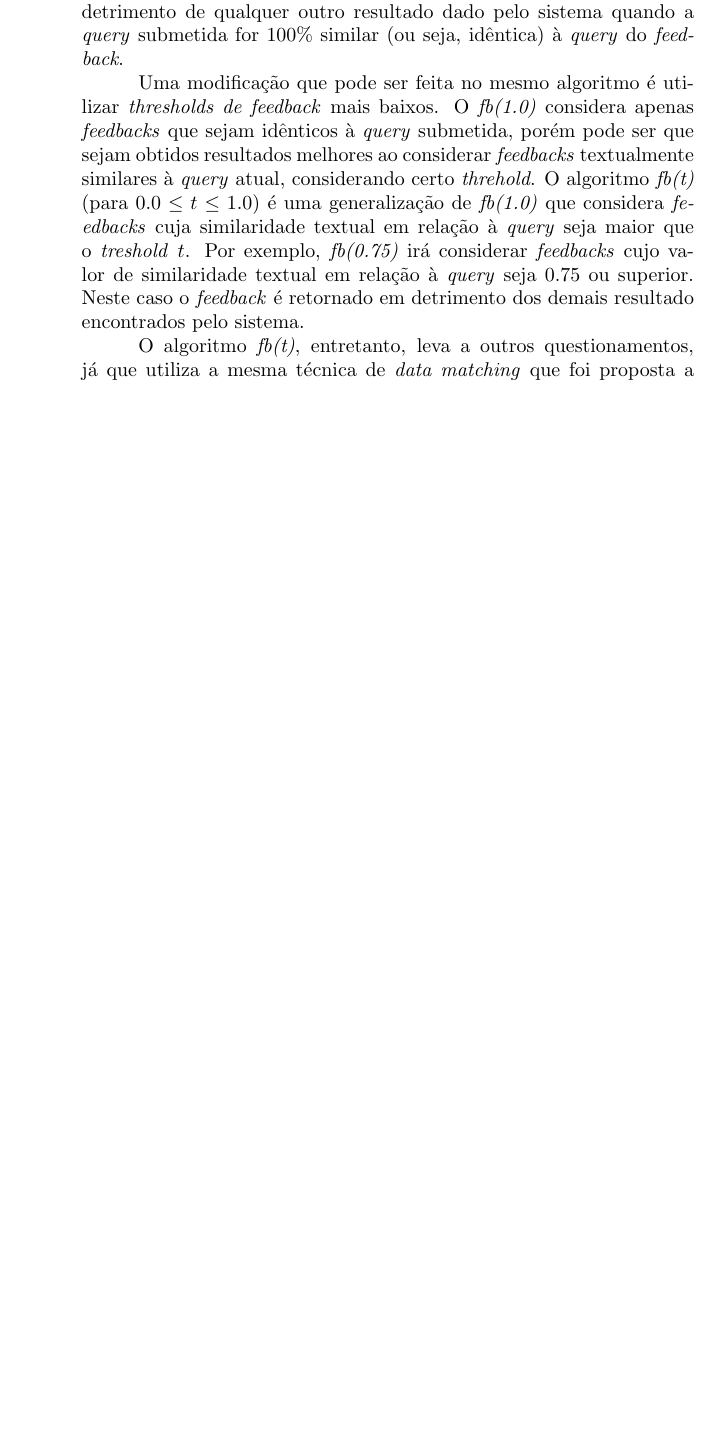
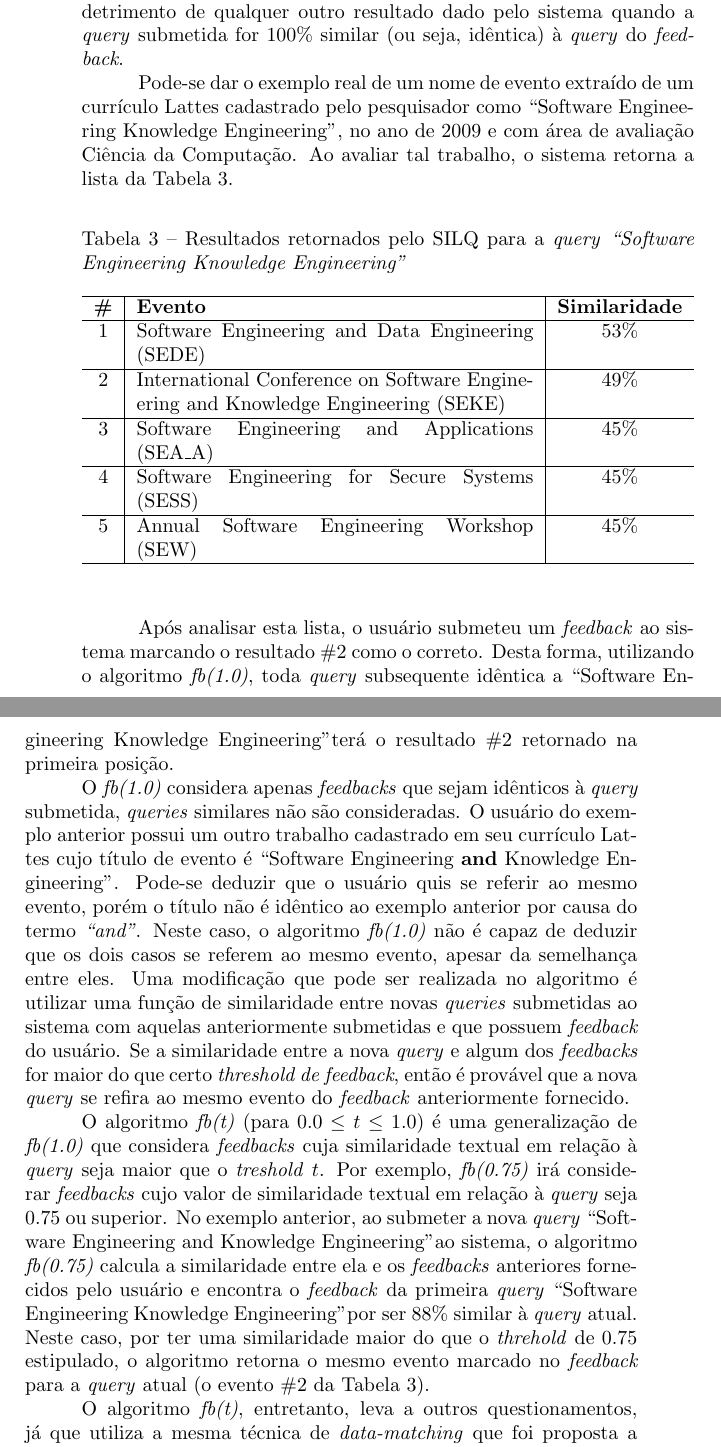
Before and after one commit to CarlosBonetti/tcc, a LaTeX thesis (main.tex, which reads desenvolvimento-ir.tex): part of page 51 of 64 before the commit and two parts of pages 51 and 52 of 64 after it, the two joined at a grey line, cut so that both start at the same text, the shorter picture padded with empty space. The pictures show the PDF file main.pdf that the author committed with the source; the source files are stored in an older character set and shown here as Unicode.

Commit message:
Exemplos para algoritmo fb(t)

```diff
--- a/desenvolvimento-ir.tex
+++ b/desenvolvimento-ir.tex
@@ -33,9 +33,31 @@ Uma vez registrados os \textit{feedbacks} dos usuários, passa-se a questionar d
 
 Umas das abordagens mais simples que podem ser usadas neste caso é utilizar o resultado marcado pelo usuário sempre que uma \textit{query} idêntica ao do \textit{feedback} seja submetida ao sistema. O algoritmo \textit{fb(1.0)}, portanto, foi desenvolvido com base nesta ideia. O valor ``$1.0$" presente no nome do algoritmo apenas indica que o \textit{feedback} é considerado em detrimento de qualquer outro resultado dado pelo sistema quando a \textit{query} submetida for 100\% similar (ou seja, idêntica) à \textit{query} do \textit{feedback}.
 
-Uma modificação que pode ser feita no mesmo algoritmo é utilizar \textit{thresholds de feedback} mais baixos. O \textit{fb(1.0)} considera apenas \textit{feedbacks} que sejam idênticos à \textit{query} submetida, porém pode ser que sejam obtidos resultados melhores ao considerar \textit{feedbacks} textualmente similares à \textit{query} atual, considerando certo \textit{threhold}. O algoritmo \textit{fb(t)} (para $0.0 \le t \le 1.0$) é uma generalização de \textit{fb(1.0)} que considera \textit{feedbacks} cuja similaridade textual em relação à \textit{query} seja maior que o \textit{treshold} $t$. Por exemplo, \textit{fb(0.75)} irá considerar \textit{feedbacks} cujo valor de similaridade textual em relação à \textit{query} seja $0.75$ ou superior. Neste caso o \textit{feedback} é retornado em detrimento dos demais resultado encontrados pelo sistema.
+Pode-se dar o exemplo real de um nome de evento extraído de um currículo Lattes cadastrado pelo pesquisador como ``Software Engineering Knowledge Engineering", no ano de 2009 e com área de avaliação Ciência da Computação. Ao avaliar tal trabalho, o sistema retorna a lista da Tabela \ref{tab:exemplo-fb1}.
 
-O algoritmo \textit{fb(t)}, entretanto, leva a outros questionamentos, já que utiliza a mesma técnica de \textit{data matching} que foi proposta a melhorar. Qual o valor de $t$ (\textit{trehshold de feedback}) ideal? Qual o algoritmo de similaridade textual ideal para este caso? A seção \ref{sec:avaliacao-algoritmos} apresenta testes de validação do algoritmo \textit{fb(t)} para diferentes valores de $t$.
+\begin{table}[!h]
+\begin{center}
+\caption{Resultados retornados pelo SILQ para a \textit{query} \textit{``Software Engineering Knowledge Engineering"}} \label{tab:exemplo-fb1}
+\begin{tabular}{ c | p{7cm} | c }
+\hline
+\textbf{\#} & \textbf{Evento} & \textbf{Similaridade} \\ \hline
+1 & Software Engineering and Data Engineering (SEDE) & 53\% \\ \hline
+2 & International Conference on Software Engineering and Knowledge Engineering (SEKE) & 49\% \\ \hline
+3 & Software Engineering and Applications (SEA\_A) & 45\% \\ \hline
+4 & Software Engineering for Secure Systems (SESS) & 45\% \\ \hline
+5 & Annual Software Engineering Workshop (SEW) & 45\% \\
+\hline
+\end{tabular}
+\end{center}
+\end{table}
+
+Após analisar esta lista, o usuário submeteu um \textit{feedback} ao sistema marcando o resultado \#2 como o correto. Desta forma, utilizando o algoritmo \textit{fb(1.0)}, toda \textit{query} subsequente idêntica a ``Software Engineering Knowledge Engineering" terá o resultado \#2 retornado na primeira posição.
+
+O \textit{fb(1.0)} considera apenas \textit{feedbacks} que sejam idênticos à \textit{query} submetida, \textit{queries} similares não são consideradas. O usuário do exemplo anterior possui um outro trabalho cadastrado em seu currículo Lattes cujo título de evento é ``Software Engineering \textbf{and} Knowledge Engineering". Pode-se deduzir que o usuário quis se referir ao mesmo evento, porém o título não é idêntico ao exemplo anterior por causa do termo \textit{``and"}. Neste caso, o algoritmo \textit{fb(1.0)} não é capaz de deduzir que os dois casos se referem ao mesmo evento, apesar da semelhança entre eles. Uma modificação que pode ser realizada no algoritmo é utilizar uma função de similaridade entre novas \textit{queries} submetidas ao sistema com aquelas anteriormente submetidas e que possuem \textit{feedback} do usuário. Se a similaridade entre a nova \textit{query} e algum dos \textit{feedbacks} for maior do que certo \textit{threshold de feedback}, então é provável que a nova \textit{query} se refira ao mesmo evento do \textit{feedback} anteriormente fornecido.
+
+O algoritmo \textit{fb(t)} (para $0.0 \le t \le 1.0$) é uma generalização de \textit{fb(1.0)} que considera \textit{feedbacks} cuja similaridade textual em relação à \textit{query} seja maior que o \textit{treshold} $t$. Por exemplo, \textit{fb(0.75)} irá considerar \textit{feedbacks} cujo valor de similaridade textual em relação à \textit{query} seja $0.75$ ou superior. No exemplo anterior, ao submeter a nova \textit{query} ``Software Engineering and Knowledge Engineering" ao sistema, o algoritmo \textit{fb(0.75)} calcula a similaridade entre ela e os \textit{feedbacks} anteriores fornecidos pelo usuário e encontra o \textit{feedback} da primeira \textit{query} ``Software Engineering Knowledge Engineering" por ser 88\% similar à \textit{query} atual. Neste caso, por ter uma similaridade maior do que o \textit{threhold} de $0.75$ estipulado, o algoritmo retorna o mesmo evento marcado no \textit{feedback} para a \textit{query} atual (o evento \#2 da Tabela \ref{tab:exemplo-fb1}).
+
+O algoritmo \textit{fb(t)}, entretanto, leva a outros questionamentos, já que utiliza a mesma técnica de \textit{data-matching} que foi proposta a melhorar. Qual o valor de $t$ (\textit{trehshold de feedback}) ideal? Qual o algoritmo de similaridade textual ideal para este caso? A seção \ref{sec:avaliacao-algoritmos} apresenta testes de validação do algoritmo \textit{fb(t)} para diferentes valores de $t$.
 
 \subsection{Algoritmo \textit{query\_aliasing}}
 
```
Also changed, not shown: conclusao.tex (+2 -0 lines), main.pdf.
